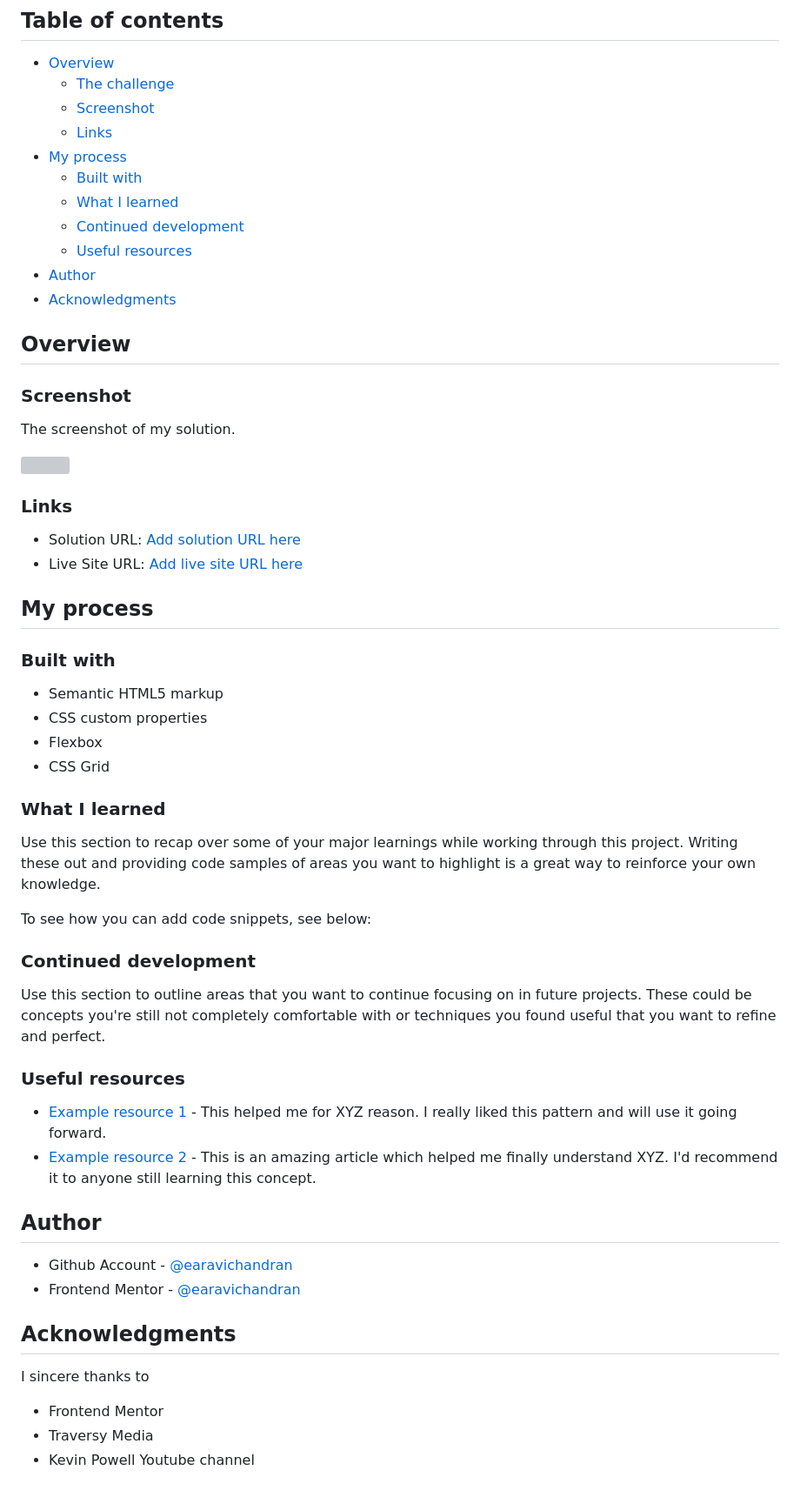
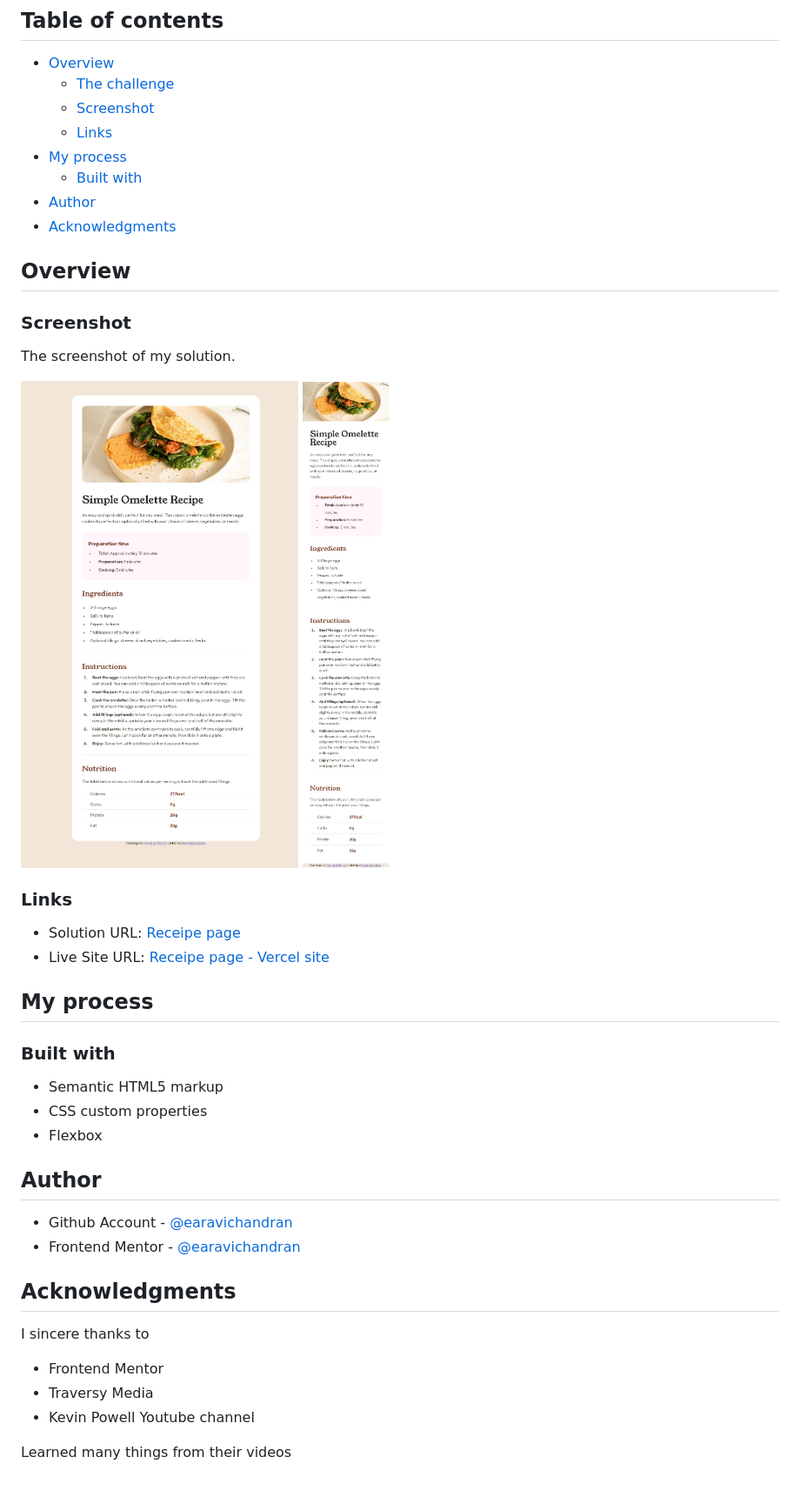
Before and after one commit to earavichandran/recipe-page, a Markdown page: README.md, the part around the change. Shown at 87% size. Rendered like a GitHub page; pictures changed too: screenshot1.jpg (added), screenshot2.jpg (added); grey boxes are pictures that could not be loaded.

Commit message:
Add creenshots and update readme file

```diff
--- a/README.md
+++ b/README.md
@@ -10,9 +10,6 @@ This is a solution to the [Recipe page challenge on Frontend Mentor](https://www
   - [Links](#links)
 - [My process](#my-process)
   - [Built with](#built-with)
-  - [What I learned](#what-i-learned)
-  - [Continued development](#continued-development)
-  - [Useful resources](#useful-resources)
 - [Author](#author)
 - [Acknowledgments](#acknowledgments)
 
@@ -22,12 +19,13 @@ This is a solution to the [Recipe page challenge on Frontend Mentor](https://www
 
 The screenshot of my solution.
 
-![](./screenshot.jpg)
+![Desktop version](./screenshot1.jpg)
+![Mobile Version](./screenshot2.jpg)
 
 ### Links
 
-- Solution URL: [Add solution URL here](https://your-solution-url.com)
-- Live Site URL: [Add live site URL here](https://your-live-site-url.com)
+- Solution URL: [Receipe page](https://github.com/earavichandran/recipe-page)
+- Live Site URL: [Receipe page - Vercel site](https://recipe-page-rho-blush.vercel.app/)
 
 ## My process
 
@@ -36,22 +34,6 @@ The screenshot of my solution.
 - Semantic HTML5 markup
 - CSS custom properties
 - Flexbox
-- CSS Grid
-
-### What I learned
-
-Use this section to recap over some of your major learnings while working through this project. Writing these out and providing code samples of areas you want to highlight is a great way to reinforce your own knowledge.
-
-To see how you can add code snippets, see below:
-
-### Continued development
-
-Use this section to outline areas that you want to continue focusing on in future projects. These could be concepts you're still not completely comfortable with or techniques you found useful that you want to refine and perfect.
-
-### Useful resources
-
-- [Example resource 1](https://www.example.com) - This helped me for XYZ reason. I really liked this pattern and will use it going forward.
-- [Example resource 2](https://www.example.com) - This is an amazing article which helped me finally understand XYZ. I'd recommend it to anyone still learning this concept.
 
 ## Author
 
@@ -65,3 +47,5 @@ I sincere thanks to
 - Frontend Mentor
 - Traversy Media
 - Kevin Powell Youtube channel
+
+Learned many things from their videos
```
